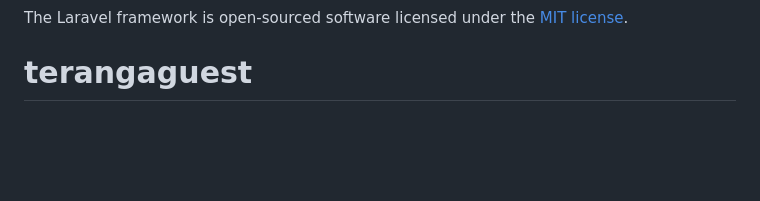
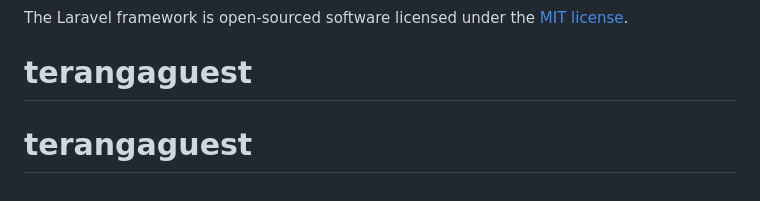
Before and after one commit to alaminefaye/teranguestlite, a Markdown page: README.md, the part around the change. Drawn GitHub-style; blank space fills up the shorter version.

```diff
--- a/README.md
+++ b/README.md
@@ -58,3 +58,4 @@ If you discover a security vulnerability within Laravel, please send an e-mail t
 
 The Laravel framework is open-sourced software licensed under the [MIT license](https://opensource.org/licenses/MIT).
 # terangaguest
+# terangaguest
```
